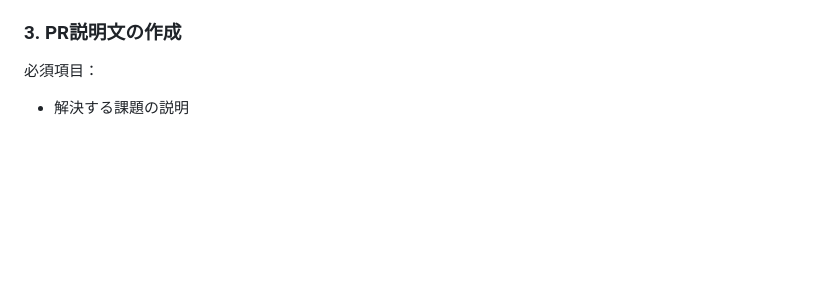
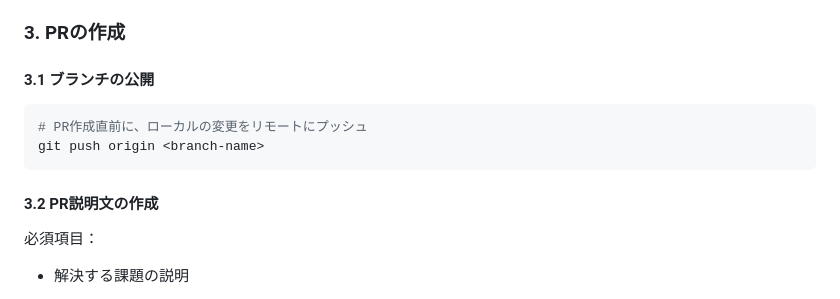
Before and after one commit to MasatoMakino/pixijs-basic-scrollbar, a Markdown page: .rules/PULL_REQUEST.md, the part around the change. GitHub-like rendering; blank space fills up the shorter version.

Commit message:
docs: add branch publishing step before PR creation

````diff
--- a/.rules/PULL_REQUEST.md
+++ b/.rules/PULL_REQUEST.md
@@ -145,7 +145,16 @@ git diff main...HEAD
   - `[Bug Fix/Patch] [#125] スクロール位置の計算バグを修正`
     → 目的（バグ修正）が明確
 
-### 3. PR説明文の作成
+### 3. PRの作成
+
+#### 3.1 ブランチの公開
+
+```bash
+# PR作成直前に、ローカルの変更をリモートにプッシュ
+git push origin <branch-name>
+```
+
+#### 3.2 PR説明文の作成
 
 必須項目：
 
````
Also changed, not shown: PULL_REQUEST_RULES.md (deleted, +0 -227 lines).
